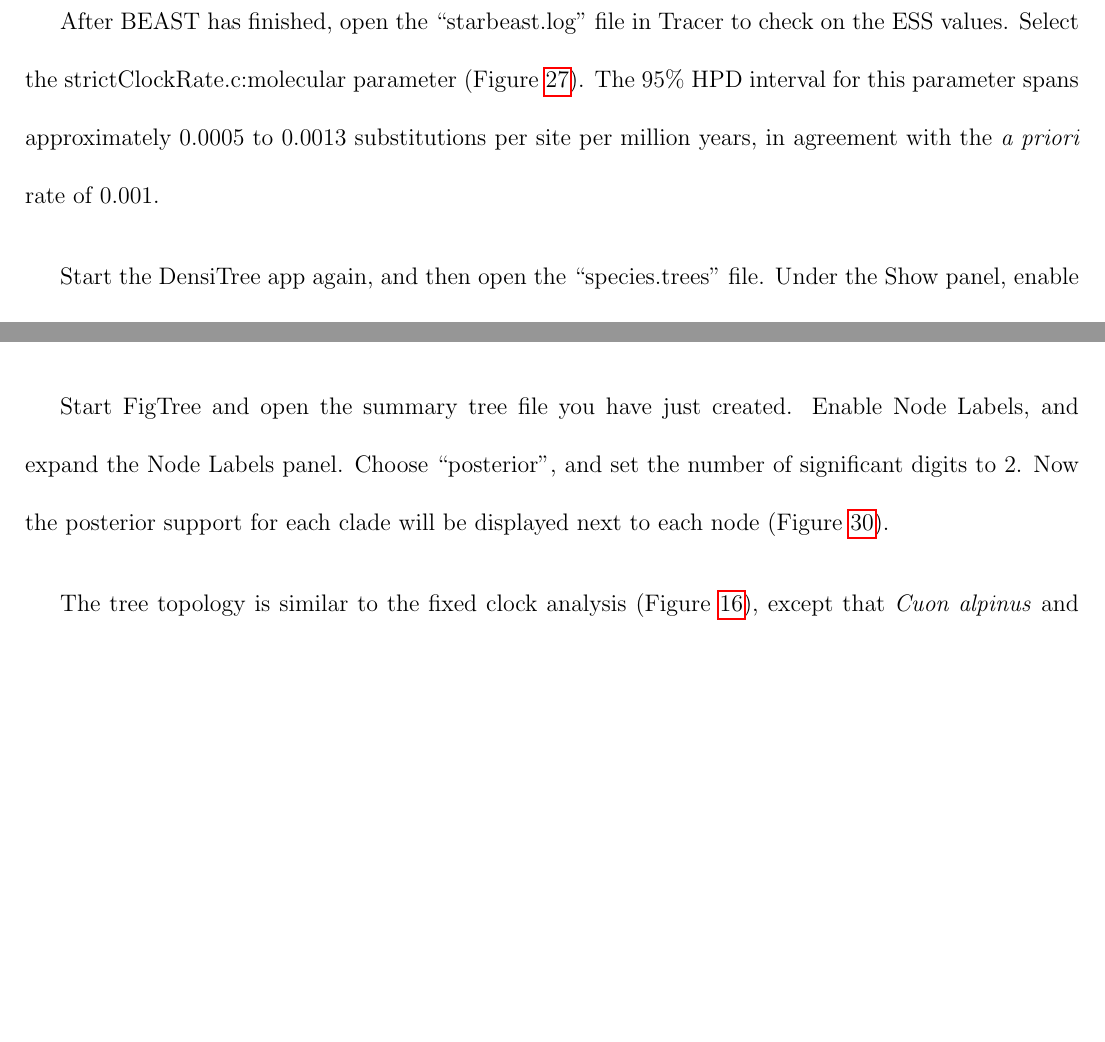
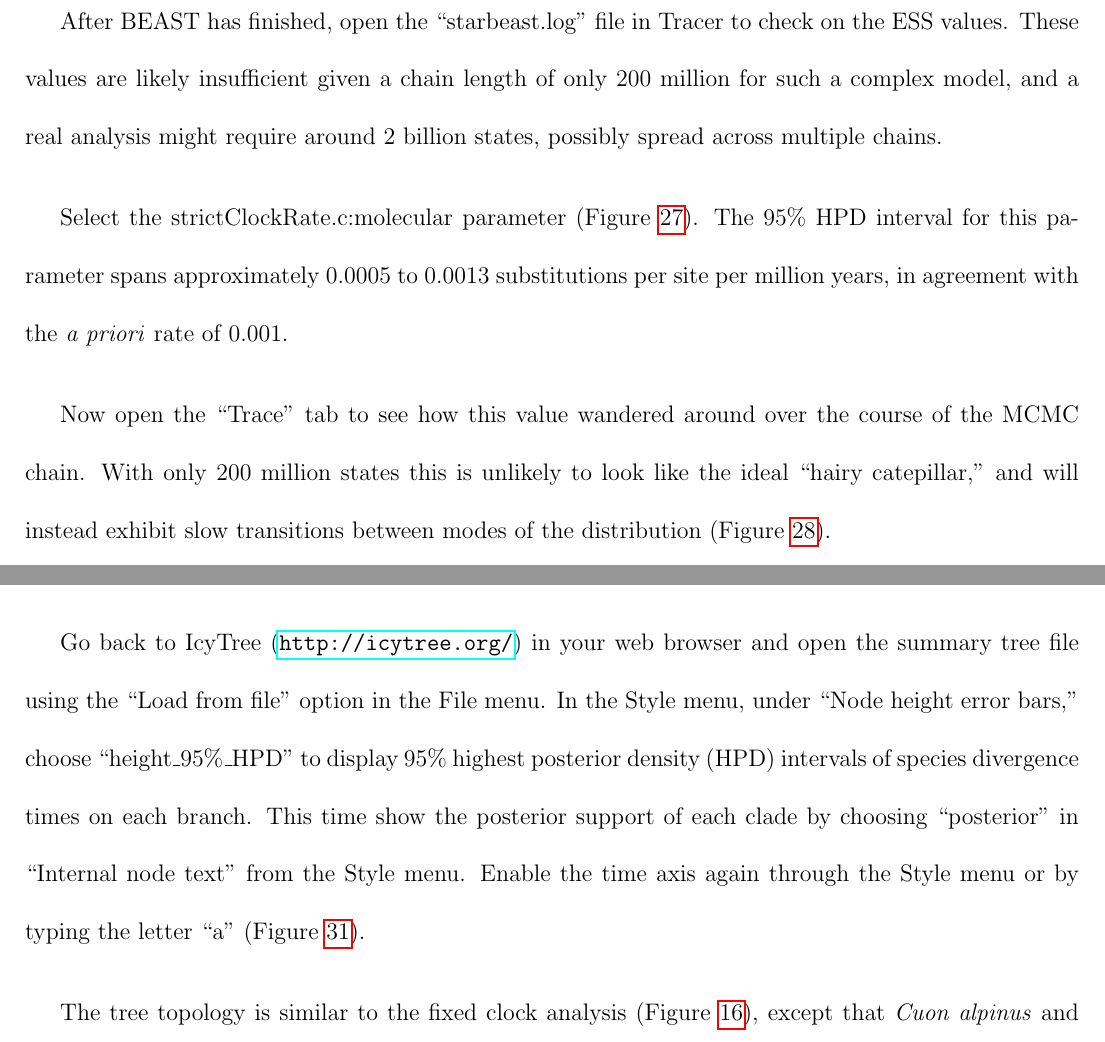
Before and after one commit to genomescale/starbeast2, a LaTeX document (tutorial/StarBEAST2-tutorial.tex): two parts of pages 29 and 31 of 36 before the commit and two parts of pages 33 and 36 of 39 after it, joined at a grey line, cut so that both start at the same text, the shorter picture padded with empty space. Compiled offline with pdfLaTeX.

Commit message:
Finalize updated tutorial for BEAST 2.7

```diff
--- a/tutorial/StarBEAST2-tutorial.tex
+++ b/tutorial/StarBEAST2-tutorial.tex
@@ -782,3 +798,7 @@ Instead of changing the sampling rates in BEAUti, you can leave them at their de
 You may even want to design a model in a way that is impossible to configure with BEAUti, in which case you \textit{must} edit the XML file directly. However, that sort of thing is beyond the scope of this tutorial.
 \end{tcolorbox}
 
+After BEAST has finished, open the ``starbeast.log'' file in Tracer to check
+on the ESS values. These values are likely insufficient given a chain length
+of only 200 million for such a complex model, and a real analysis might require
+around 2 billion states, possibly spread across multiple chains.
@@ -790,7 +805,6 @@ finish, depending on the speed of your computer.
 
-After BEAST has finished, open the ``starbeast.log'' file in Tracer to check
-on the ESS values. Select the strictClockRate.c:molecular parameter
-(Figure~\ref{fig:strictClockRate}). The 95\% HPD interval for this parameter
+Select the strictClockRate.c:molecular parameter
+(Figure~\ref{fig:clockRateHistogram}). The 95\% HPD interval for this parameter
 spans approximately 0.0005 to 0.0013 substitutions per site per million years,
 in agreement with the \textit{a priori} rate of 0.001.
 
@@ -802,2 +815,8 @@ in agreement with the \textit{a priori} rate of 0.001.
-\label{fig:strictClockRate}
+{The estimated posterior distribution of the molecular clock rate}
+\label{fig:clockRateHistogram}
 \end{figure}
+
+Now open the ``Trace'' tab to see how this value wandered around over the
+course of the MCMC chain. With only 200 million states this is unlikely
+to look like the ideal ``hairy catepillar,'' and will instead exhibit slow
+transitions between modes of the distribution (Figure~\ref{fig:clockRateTrace}).
@@ -835,10 +864,14 @@ something sensible like ``summary.tree'', then click Run.
 \label{fig:treeAnnotatorMeanHeights}
 \end{figure}
 
-Start FigTree and open the summary tree file you have just created. Enable
-Node Labels, and expand the Node Labels panel. Choose ``posterior'', and set
-the number of significant digits to 2. Now the posterior support for each
-clade will be displayed next to each node (Figure~\ref{fig:figtreeFBD}).
+Go back to IcyTree (\url{http://icytree.org/}) in your web browser and open
+the summary tree file using the ``Load from file'' option in the File menu.
+In the Style menu, under ``Node height error bars,'' choose
+``height\_95\%\_HPD'' to display 95\% highest posterior density
+(HPD) intervals of species divergence times on each branch. This time show
+the posterior support of each clade by choosing ``posterior'' in ``Internal node text''
+from the Style menu. Enable the time axis again through the Style menu or by typing the
+letter ``a'' (Figure~\ref{fig:sampledAncestorsIcyTree}).
 
 \begin{figure}[htb!]
 \centering
@@ -848,4 +880,5 @@ clade will be displayed next to each node (Figure~\ref{fig:figtreeFBD}).
-\label{fig:figtreeFBD}
+{Showing posterior support for clades in IcyTree}
+\label{fig:sampledAncestorsIcyTree}
 \end{figure}
 
 The tree topology is similar to the fixed clock analysis
```
Also changed, not shown: tutorial/figures/clockRateHistogram.png (added), tutorial/figures/clockRateTrace.png (added), tutorial/figures/sampledAncestorsDensitree.png (added), tutorial/figures/sampledAncestorsIcyTree.png (added), tutorial/figures/strictClockRate.png (deleted), tutorial/StarBEAST2-tutorial.tex (59 more changed lines).
